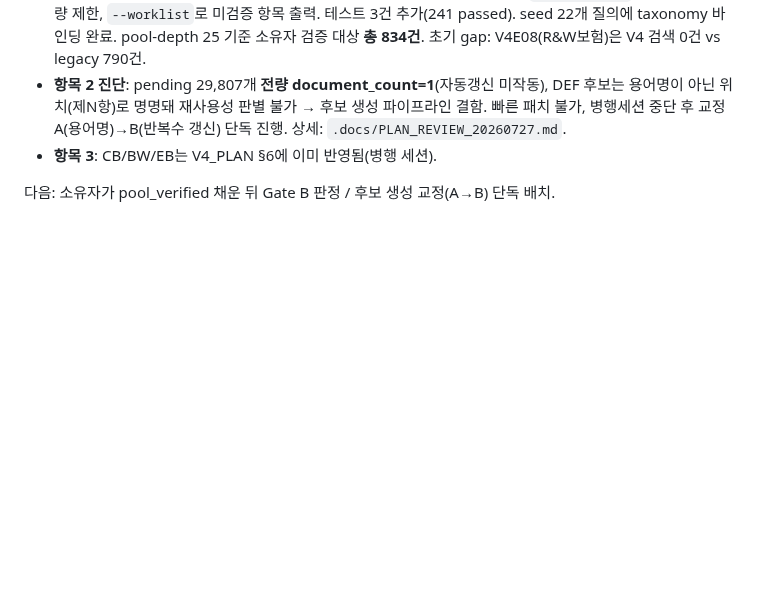
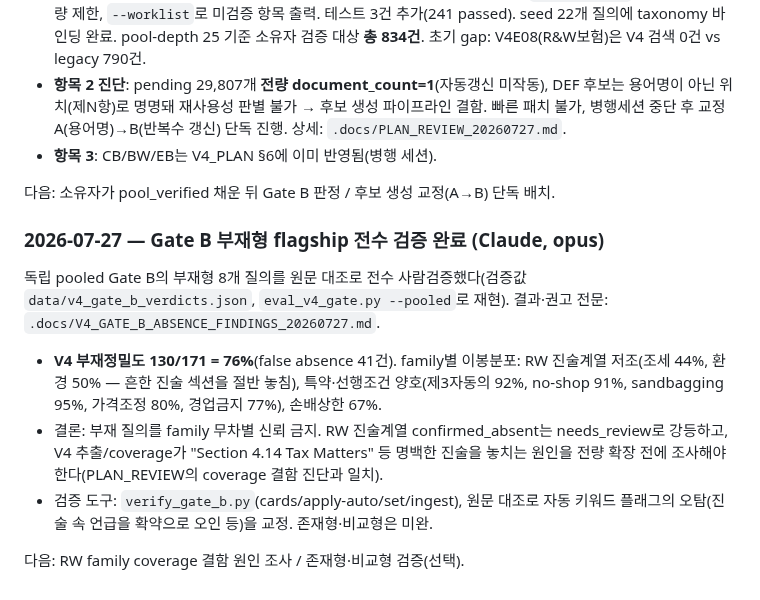
Before and after one commit to qchoi2/docs_app, a Markdown page: progress.md, the part around the change. Drawn GitHub-style; blank space fills up the shorter version.

```diff
--- a/progress.md
+++ b/progress.md
@@ -993,3 +993,20 @@ python webapp.py --out cs_index      # 또는 run_webapp.bat [색인경로]
 - **항목 3**: CB/BW/EB는 V4_PLAN §6에 이미 반영됨(병행 세션).
 
 다음: 소유자가 pool_verified 채운 뒤 Gate B 판정 / 후보 생성 교정(A→B) 단독 배치.
+
+### 2026-07-27 — Gate B 부재형 flagship 전수 검증 완료 (Claude, opus)
+
+독립 pooled Gate B의 부재형 8개 질의를 원문 대조로 전수 사람검증했다(검증값
+`data/v4_gate_b_verdicts.json`, `eval_v4_gate.py --pooled`로 재현). 결과·권고 전문:
+`.docs/V4_GATE_B_ABSENCE_FINDINGS_20260727.md`.
+
+- **V4 부재정밀도 130/171 = 76%**(false absence 41건). family별 이봉분포:
+  RW 진술계열 저조(조세 44%, 환경 50% — 흔한 진술 섹션을 절반 놓침), 특약·선행조건
+  양호(제3자동의 92%, no-shop 91%, sandbagging 95%, 가격조정 80%, 경업금지 77%), 손배상한 67%.
+- 결론: 부재 질의를 family 무차별 신뢰 금지. RW 진술계열 confirmed_absent는 needs_review로
+  강등하고, V4 추출/coverage가 "Section 4.14 Tax Matters" 등 명백한 진술을 놓치는 원인을
+  전량 확장 전에 조사해야 한다(PLAN_REVIEW의 coverage 결함 진단과 일치).
+- 검증 도구: `verify_gate_b.py`(cards/apply-auto/set/ingest), 원문 대조로 자동 키워드
+  플래그의 오탐(진술 속 언급을 확약으로 오인 등)을 교정. 존재형·비교형은 미완.
+
+다음: RW family coverage 결함 원인 조사 / 존재형·비교형 검증(선택).
```
Also changed, not shown: .docs/V4_GATE_B_ABSENCE_FINDINGS_20260727.md (added, +47 -0 lines).
